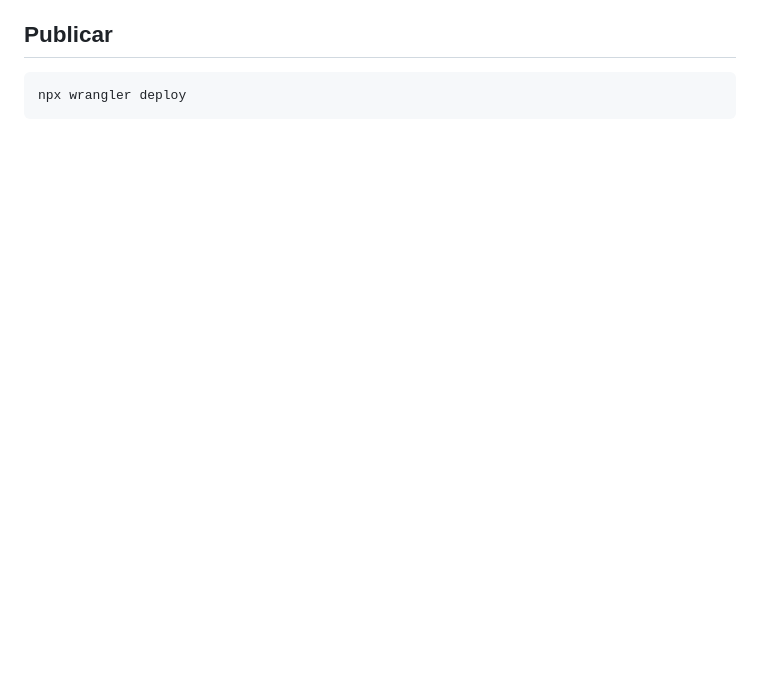
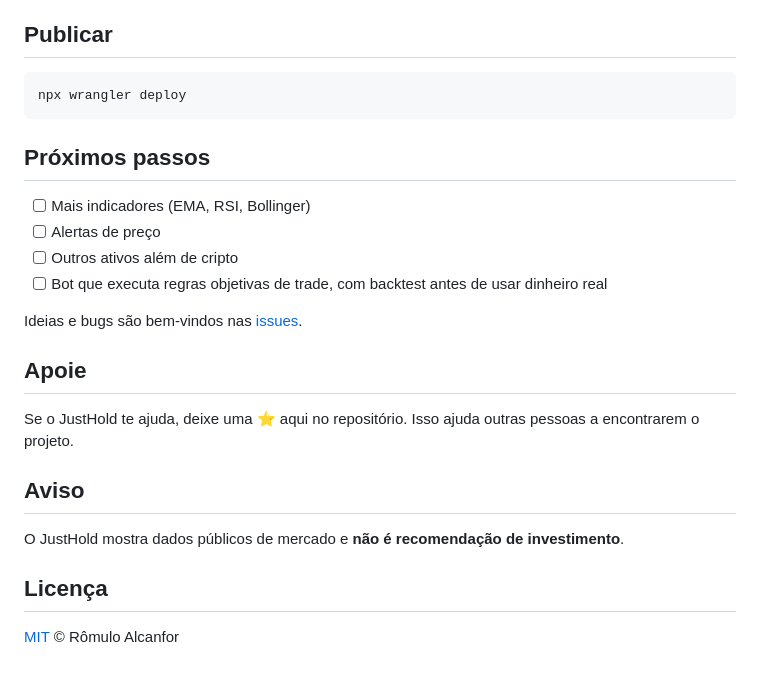
Before and after one commit to romuloalcanfor/justhold, a Markdown page: README.md, the part around one of its changes. GitHub-like rendering; blank space fills up the shorter version.

````diff
--- a/README.md
+++ b/README.md
@@ -19,3 +62,24 @@ Abrir http://localhost:5173
 ```bash
 npx wrangler deploy
 ```
+
+## Próximos passos
+
+- [ ] Mais indicadores (EMA, RSI, Bollinger)
+- [ ] Alertas de preço
+- [ ] Outros ativos além de cripto
+- [ ] Bot que executa regras objetivas de trade, com backtest antes de usar dinheiro real
+
+Ideias e bugs são bem-vindos nas [issues](https://github.com/romuloalcanfor/justhold/issues).
+
+## Apoie
+
+Se o JustHold te ajuda, deixe uma ⭐ aqui no repositório. Isso ajuda outras pessoas a encontrarem o projeto.
+
+## Aviso
+
+O JustHold mostra dados públicos de mercado e **não é recomendação de investimento**.
+
+## Licença
+
+[MIT](LICENSE) © Rômulo Alcanfor
````
Also changed, not shown: other parts of README.md (+48 -5 lines), .github/assets/screenshot.png (added), 2 other files.
